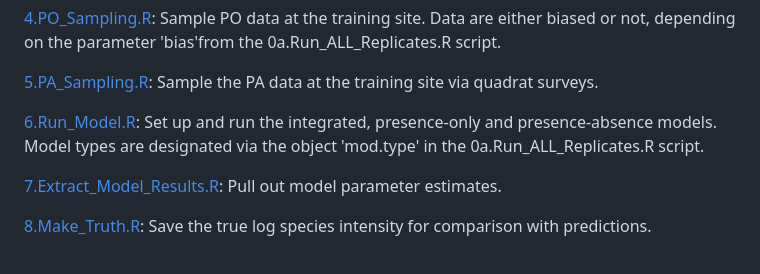
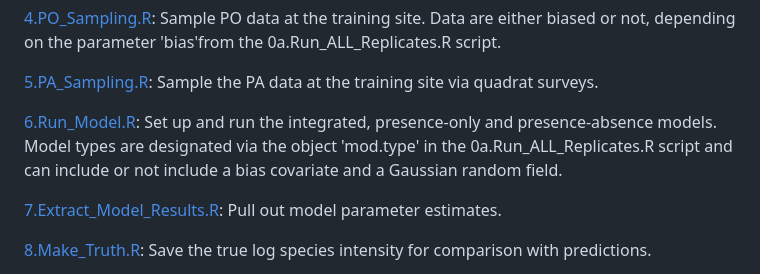
Before and after one commit to patch105/TransferISDM, a Markdown page: README.md, the part around the change. GitHub-like rendering.

```diff
--- a/README.md
+++ b/README.md
@@ -50,7 +50,7 @@ Embedded in this script are calls to several other scripts which are outlined be
 
 [5.PA_Sampling.R](https://github.com/patch105/AntarcticISDM/blob/main/5.PA_Sampling.R): Sample the PA data at the training site via quadrat surveys.
 
-[6.Run_Model.R](https://github.com/patch105/AntarcticISDM/blob/main/6.Run_Model.R): Set up and run the integrated, presence-only and presence-absence models. Model types are designated via the object 'mod.type' in the 0a.Run_ALL_Replicates.R script.
+[6.Run_Model.R](https://github.com/patch105/AntarcticISDM/blob/main/6.Run_Model.R): Set up and run the integrated, presence-only and presence-absence models. Model types are designated via the object 'mod.type' in the 0a.Run_ALL_Replicates.R script and can include or not include a bias covariate and a Gaussian random field.
 
 [7.Extract_Model_Results.R](https://github.com/patch105/AntarcticISDM/blob/main/7.Extract_Model_Results.R): Pull out model parameter estimates.
 
```
